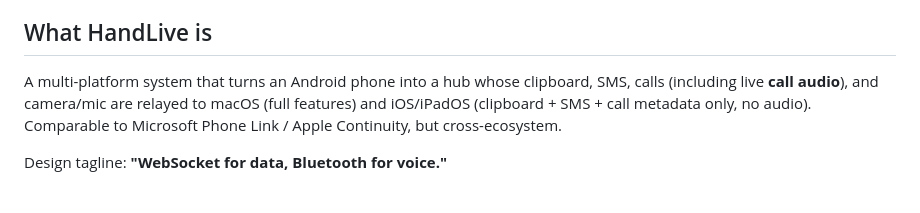
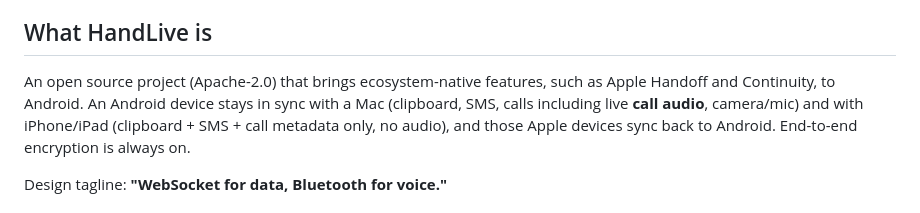
Before and after one commit to HandLive/handlive, a Markdown page: CLAUDE.md, the part around the change. Drawn GitHub-style.

Commit message:
docs: align the project summary in CLAUDE.md with the new positioning
HandLive is described as an open source project that brings
ecosystem-native features, such as Apple Handoff and Continuity, to
Android, with two-way sync between Android and Mac, iPhone and iPad.

Signed-off-by: Hồ Xuân Dũng <me@hxd.vn>

```diff
--- a/CLAUDE.md
+++ b/CLAUDE.md
@@ -34,10 +34,10 @@ project owner in Vietnamese with diacritics.
 
 ## What HandLive is
 
-A multi-platform system that turns an Android phone into a hub whose clipboard, SMS, calls
-(including live **call audio**), and camera/mic are relayed to macOS (full features) and iOS/iPadOS
-(clipboard + SMS + call metadata only, no audio). Comparable to Microsoft Phone Link / Apple
-Continuity, but cross-ecosystem.
+An open source project (Apache-2.0) that brings ecosystem-native features, such as Apple Handoff and
+Continuity, to Android. An Android device stays in sync with a Mac (clipboard, SMS, calls including
+live **call audio**, camera/mic) and with iPhone/iPad (clipboard + SMS + call metadata only, no
+audio), and those Apple devices sync back to Android. End-to-end encryption is always on.
 
 Design tagline: **"WebSocket for data, Bluetooth for voice."**
 
```
